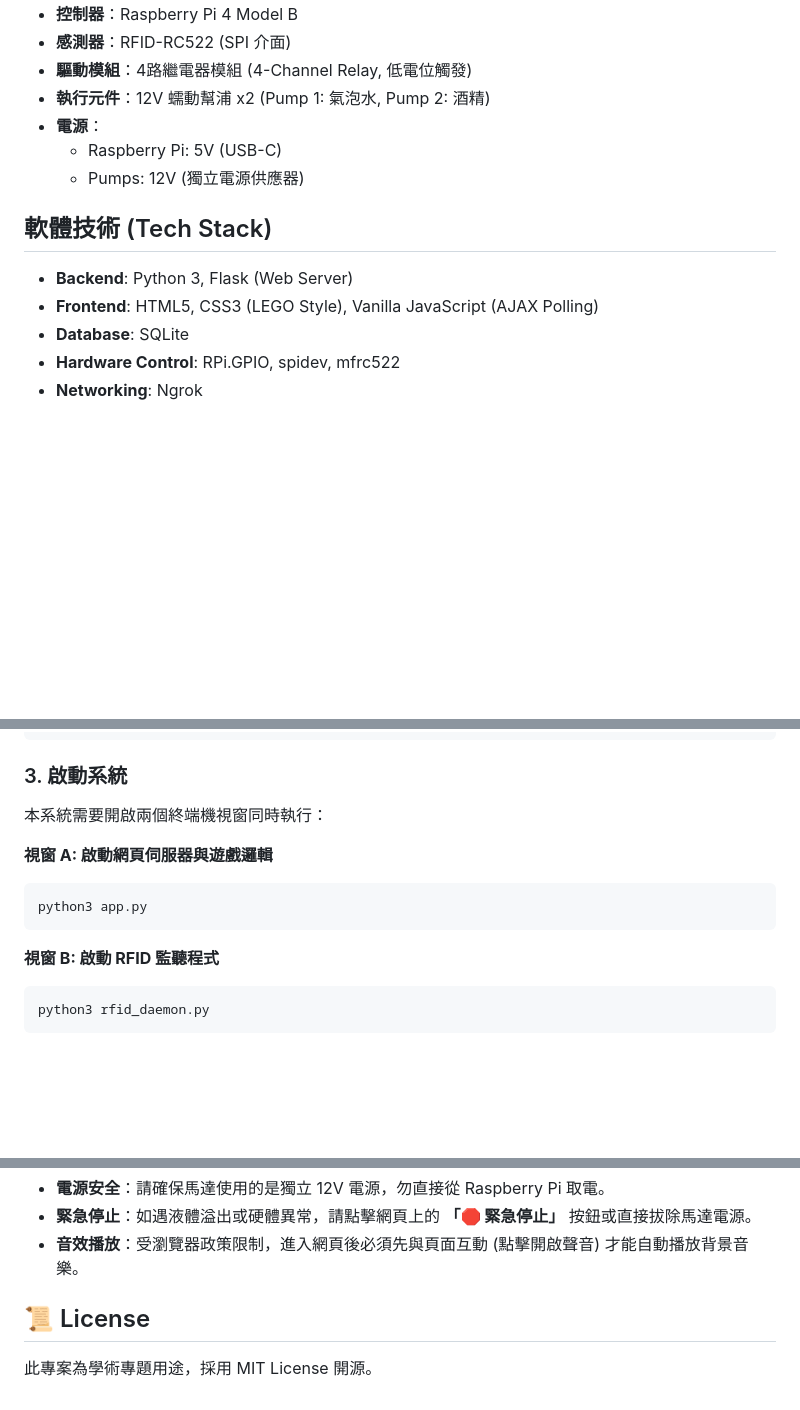
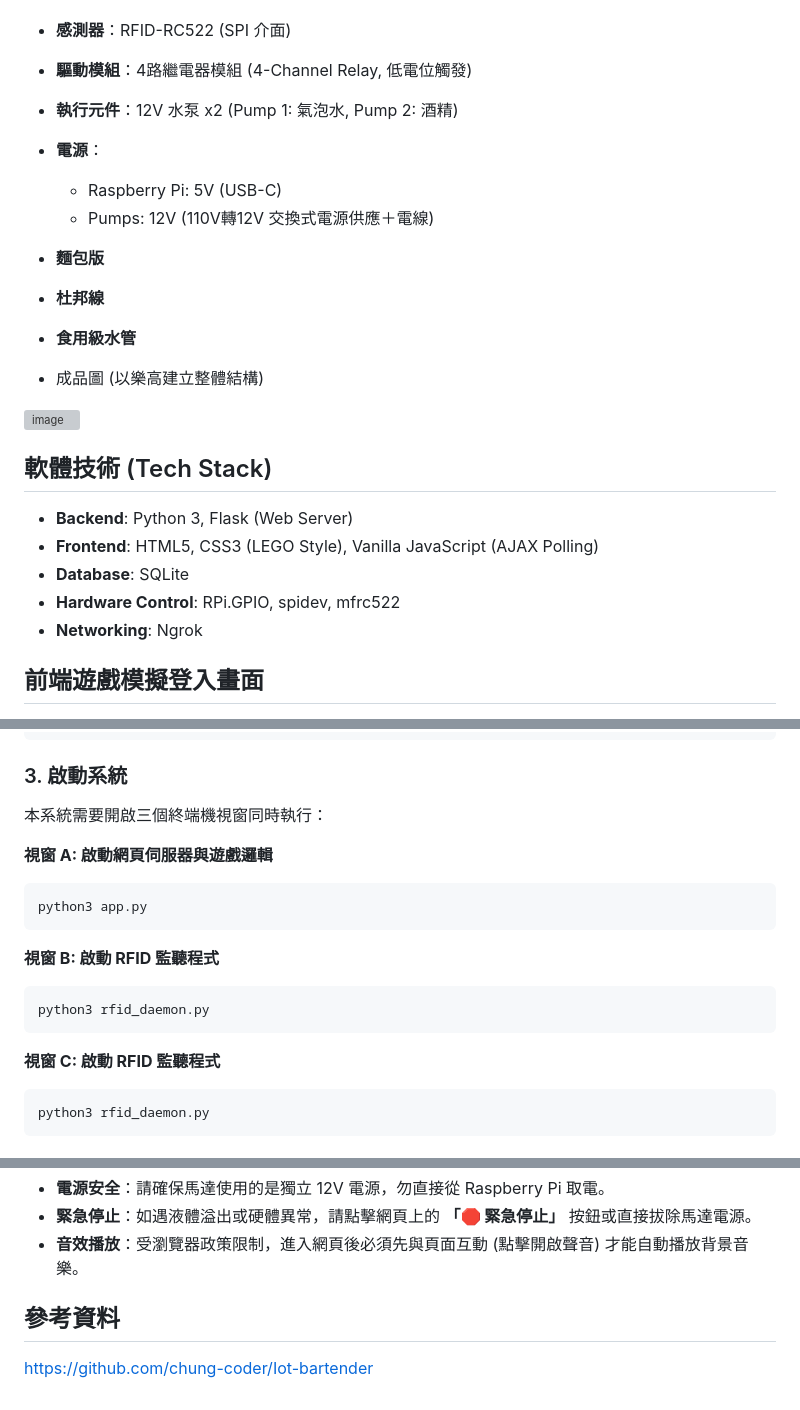
Before and after one commit to huiping86081818-cyber/RaspberryPi-Party-Bartender, a Markdown page: README.md, 3 parts joined by grey strips. Drawn GitHub-style; blank space fills up the shorter version; grey boxes are pictures that could not be loaded.

````diff
--- a/README.md
+++ b/README.md
@@ -19,10 +24,16 @@
   * **控制器**：Raspberry Pi 4 Model B
   * **感測器**：RFID-RC522 (SPI 介面)
   * **驅動模組**：4路繼電器模組 (4-Channel Relay, 低電位觸發)
-  * **執行元件**：12V 蠕動幫浦 x2 (Pump 1: 氣泡水, Pump 2: 酒精)
+  * **執行元件**：12V 水泵 x2 (Pump 1: 氣泡水, Pump 2: 酒精)
   * **電源**：
       * Raspberry Pi: 5V (USB-C)
-      * Pumps: 12V (獨立電源供應器)
+      * Pumps: 12V (110V轉12V 交換式電源供應＋電線)
+  * **麵包版**
+  * **杜邦線**
+  * **食用級水管**
+
+  * 成品圖 (以樂高建立整體結構)
+<img width="690" height="860" alt="image" src="https://github.com/user-attachments/assets/0ca109c0-7f9f-4c9c-ba78-a1f772b6b348" />
 
 ## 軟體技術 (Tech Stack)
 
@@ -32,5 +43,5 @@
   * **Hardware Control**: RPi.GPIO, spidev, mfrc522
   * **Networking**: Ngrok
 
-##
+## 前端遊戲模擬登入畫面
 
@@ -61,7 +70,7 @@ cd RaspberryPi-Party-Bartender
 
 ### 3\. 啟動系統
 
-本系統需要開啟兩個終端機視窗同時執行：
+本系統需要開啟三個終端機視窗同時執行：
 
 **視窗 A: 啟動網頁伺服器與遊戲邏輯**
 
@@ -70,6 +79,11 @@ python3 app.py
 ```
 
 **視窗 B: 啟動 RFID 監聽程式**
+
+```bash
+python3 rfid_daemon.py
+```
+**視窗 C: 啟動 RFID 監聽程式**
 
 ```bash
 python3 rfid_daemon.py
@@ -129,6 +143,5 @@ RaspberryPi-Smart-Bartender/
   * **緊急停止**：如遇液體溢出或硬體異常，請點擊網頁上的 **「🛑 緊急停止」** 按鈕或直接拔除馬達電源。
   * **音效播放**：受瀏覽器政策限制，進入網頁後必須先與頁面互動 (點擊開啟聲音) 才能自動播放背景音樂。
 
-## 📜 License
-
-此專案為學術專題用途，採用 MIT License 開源。
+## 參考資料
+https://github.com/chung-coder/Iot-bartender
````
Also changed, not shown: other parts of README.md (+8 -5 lines).
